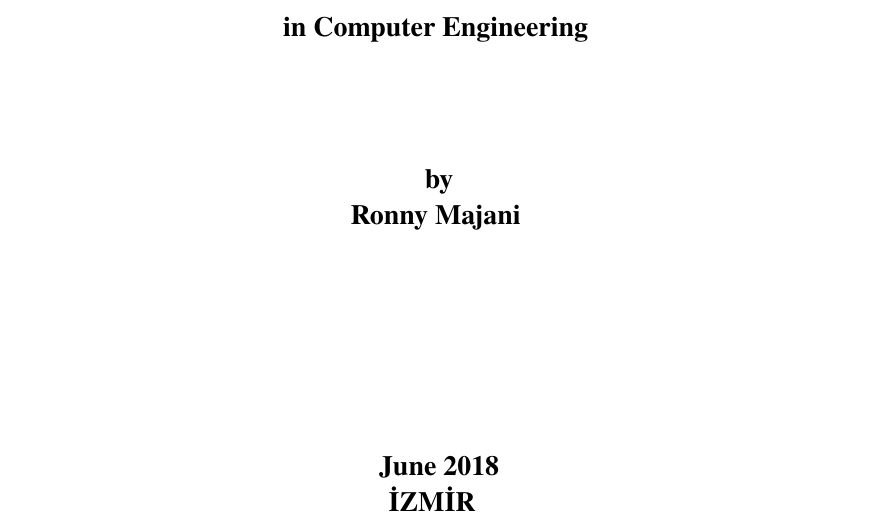
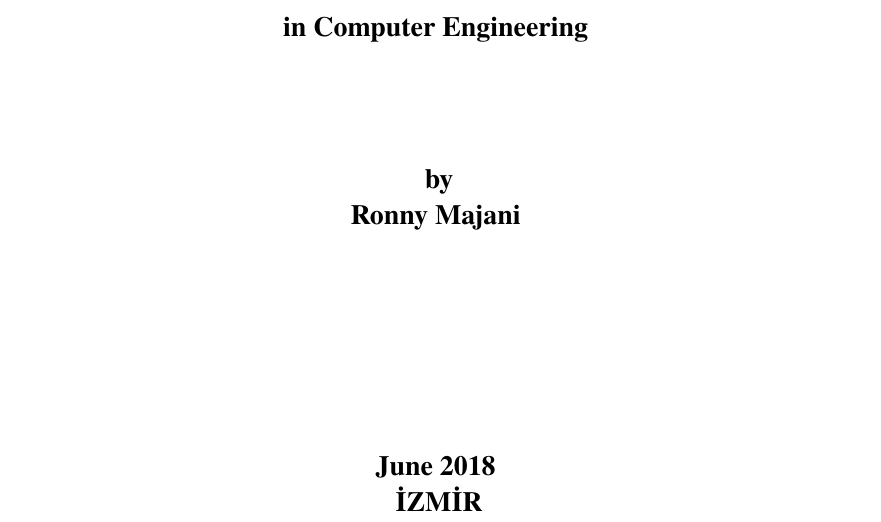
Before and after one commit to ronnymajani/iyte-master-thesis-template, a LaTeX thesis (template.tex, which reads pages/title.tex): part of page 1 of 11, cut so that both start at the same text. Compiled offline with pdfLaTeX.

Commit message:
Fixed Title page IZMIR spacing after date

```diff
--- a/pages/title.tex
+++ b/pages/title.tex
@@ -66,10 +66,9 @@
 
 		% Date
 		\begin{textblock*}{\textboxwidth}(\fromleftoffset,\fromtop{31.5\baselineskip})
-			\subtitlefont{
-				\showthesisdate\\
-				\.{I}ZM\.{I}R
-			}
+			\subtitlefont{\showthesisdate}
+
+			\subtitlefont{  \.{I}ZM\.{I}R}
 		\end{textblock*}
 
 	\end{center}
```
